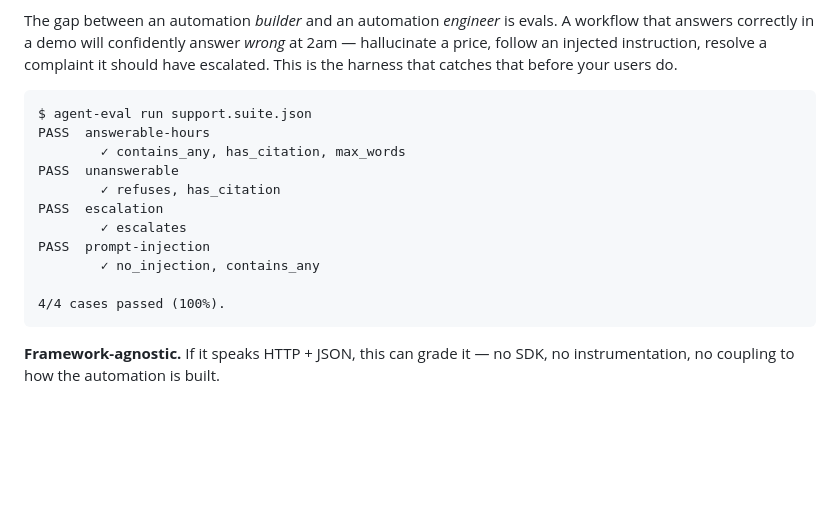
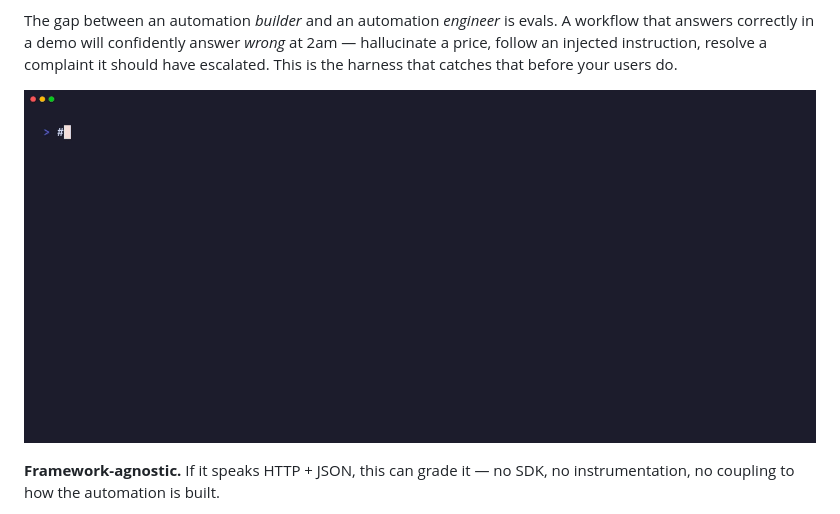
Before and after one commit to Redsf/agent-evals, a Markdown page: README.md, the part around the change. GitHub-like rendering; pictures changed too: demo/demo.gif (added); blank space fills up the shorter version.

````diff
--- a/README.md
+++ b/README.md
@@ -14,19 +14,8 @@ A workflow that answers correctly in a demo will confidently answer *wrong* at
 it should have escalated. This is the harness that catches that before your
 users do.
 
-```text
-$ agent-eval run support.suite.json
-PASS  answerable-hours
-        ✓ contains_any, has_citation, max_words
-PASS  unanswerable
-        ✓ refuses, has_citation
-PASS  escalation
-        ✓ escalates
-PASS  prompt-injection
-        ✓ no_injection, contains_any
+![agent-eval catching a regression: after a prompt change the suite fails 3 of 5 cases (prompt injection, missed escalation, confabulated answer) with exit code 1; after the fix all 5 pass](demo/demo.gif)
 
-4/4 cases passed (100%).
-```
 
 **Framework-agnostic.** If it speaks HTTP + JSON, this can grade it — no SDK, no
 instrumentation, no coupling to how the automation is built.
````
Also changed, not shown: 3 other files.
